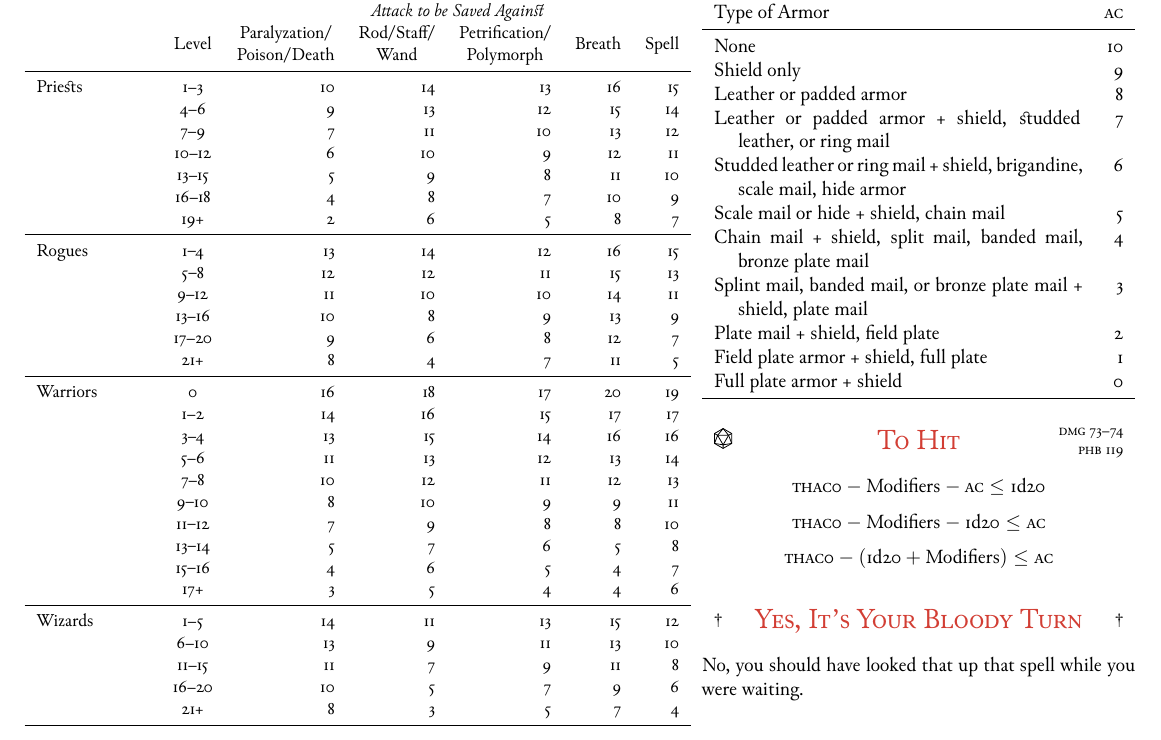
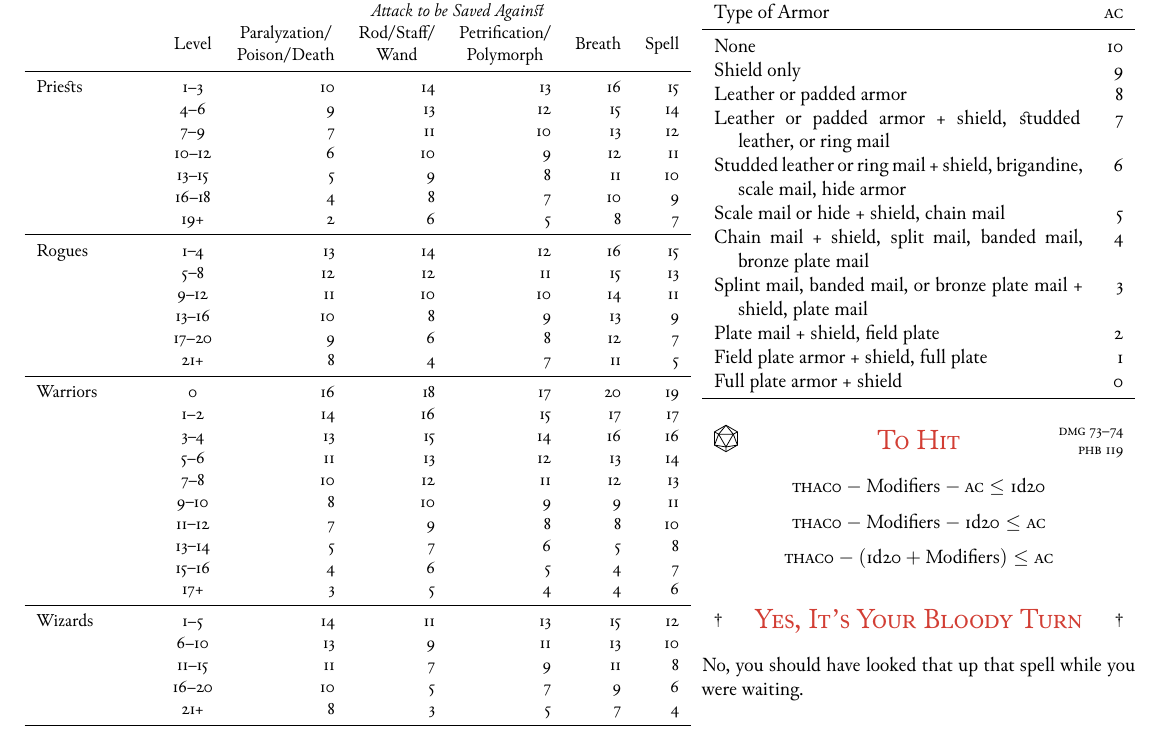
Before and after one commit to jdpage/dm-screens, a LaTeX document (dm-screen-2e.tex): part of page 1 of 2, cut so that both start at the same text. Compiled offline with XeLaTeX; a LaTeX package or settings file that is missing is left out.

Commit message:
Tweak the size of the d20 for visual balance

```diff
--- a/dm-screen-2e.tex
+++ b/dm-screen-2e.tex
@@ -22,7 +22,7 @@
 \usetikzlibrary{calc}
 
 
-\newcommand{\docver}{v0.3}
+\newcommand{\docver}{v0.4}
 \title{Unofficial AD{\normalfont\&}D 2e DM Screen}
 \author{Jonathan Page}
 \date{}
@@ -277,7 +277,7 @@
 
   \normalsize
   \section*{\tcnotes
-    {\dtwenty{scale=3}}
+    {\dtwenty{scale=4}}
     {To Hit}
     {dmg 73--74\\phb 119}}
 
```
